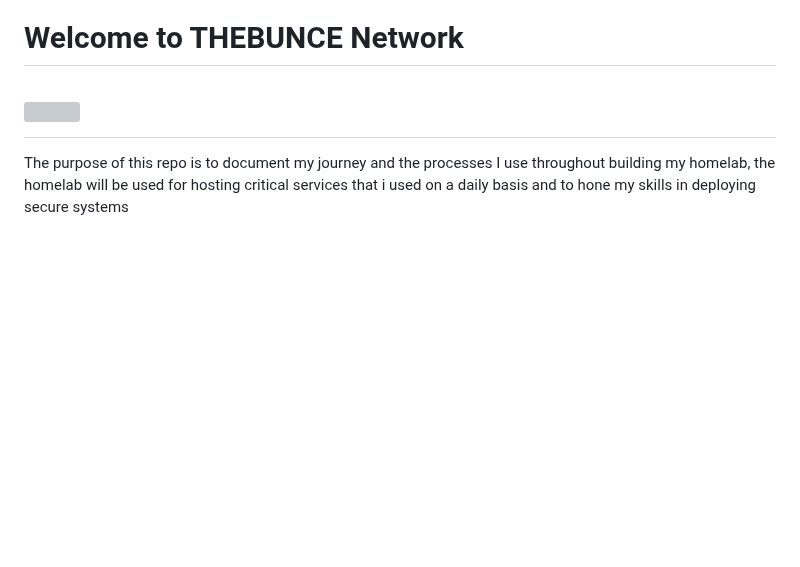
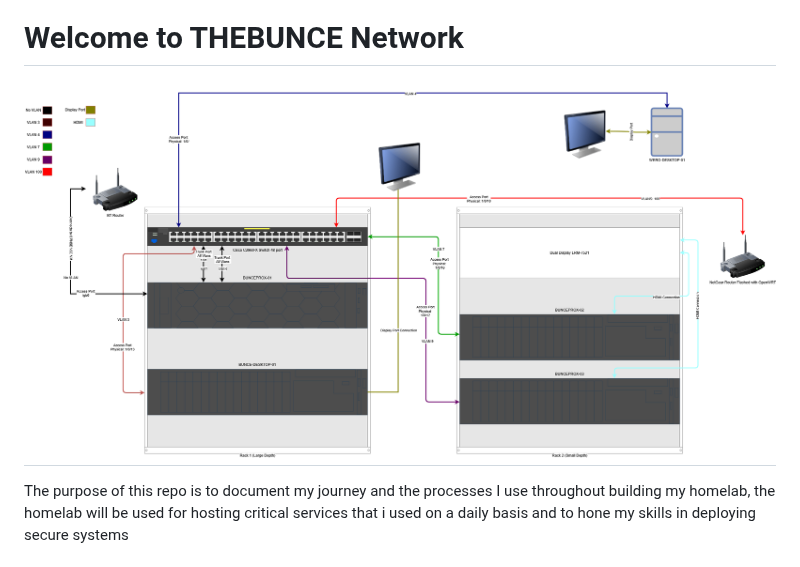
Before and after one commit to The-Bunce/HomeLab-Journey, a Markdown page: Readme.md, the part around the change. Drawn GitHub-style; pictures changed too: Images/Readme-images/Homelab.drawio.png (added); blank space fills up the shorter version; grey boxes are pictures that could not be loaded.

Commit message:
Change Image on Readme
Changed image on Readme as it was not legible

```diff
--- a/Readme.md
+++ b/Readme.md
@@ -1,5 +1,5 @@
 #  Welcome to THEBUNCE Network
- # <img src="Images/Readme-images/HomeLab.drawio.svg" width="800" height="500" />
+ # <img src="Images/Readme-images/Homelab.drawio.png" width="800" height="500" />
 The purpose of this repo is to document my journey and the processes I use throughout building my homelab, the homelab will be used for hosting critical services that i used on a daily basis and to hone my skills in deploying secure systems
 
 # <img src="Images/Readme-images/Server-Icon.png" width="25" height="25" /> Goals/Objectives
```
Also changed, not shown: 1 other file.
